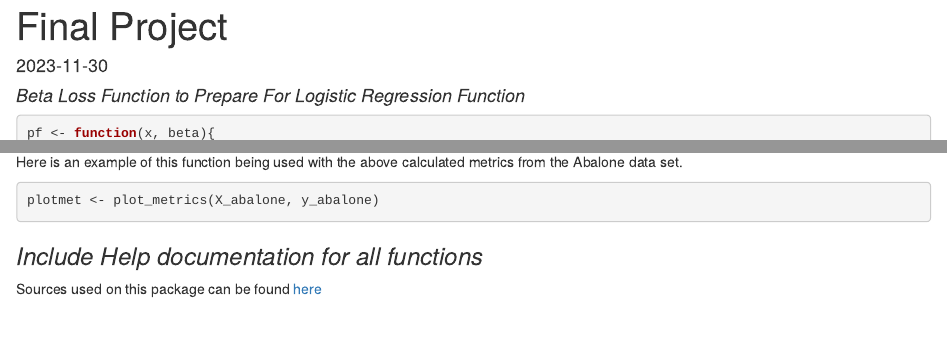
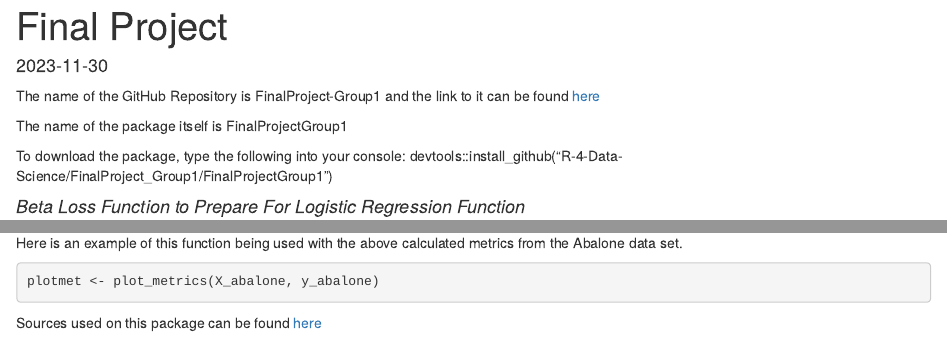
Before and after one commit to R-4-Data-Science/FinalProject_Group1, an R Markdown document (README.Rmd): the page in a window 1100 px wide, from its top, and a second part further down, joined at a grey line. Rendered offline with R 4.5, knitr and Pandoc, with nearby package versions; the code is not run, so its results and figures are left out.

Commit message:
Updating RMD file

````diff
--- a/README.Rmd
+++ b/README.Rmd
@@ -8,6 +8,13 @@ date: "2023-11-30"
 knitr::opts_chunk$set(echo = TRUE)
 ```
 
+
+The name of the GitHub Repository is FinalProject-Group1 and the link to it can be found [here](https://github.com/R-4-Data-Science/FinalProject_Group1.git)
+
+The name of the package itself is FinalProjectGroup1
+
+To download the package, type the following into your console:
+devtools::install_github("R-4-Data-Science/FinalProject_Group1/FinalProjectGroup1")
 
 
 ```{r, echo = FALSE}
@@ -229,7 +236,4 @@ plotmet <- plot_metrics(X_abalone, y_abalone)
 
 
 
-### *Include Help documentation for all functions*
-
-
 Sources used on this package can be found [here](https://chat.openai.com/share/48ab81e0-3098-4583-a555-a07d2b50fed1)
````
Also changed, not shown: README.html (added), 4 other files.
